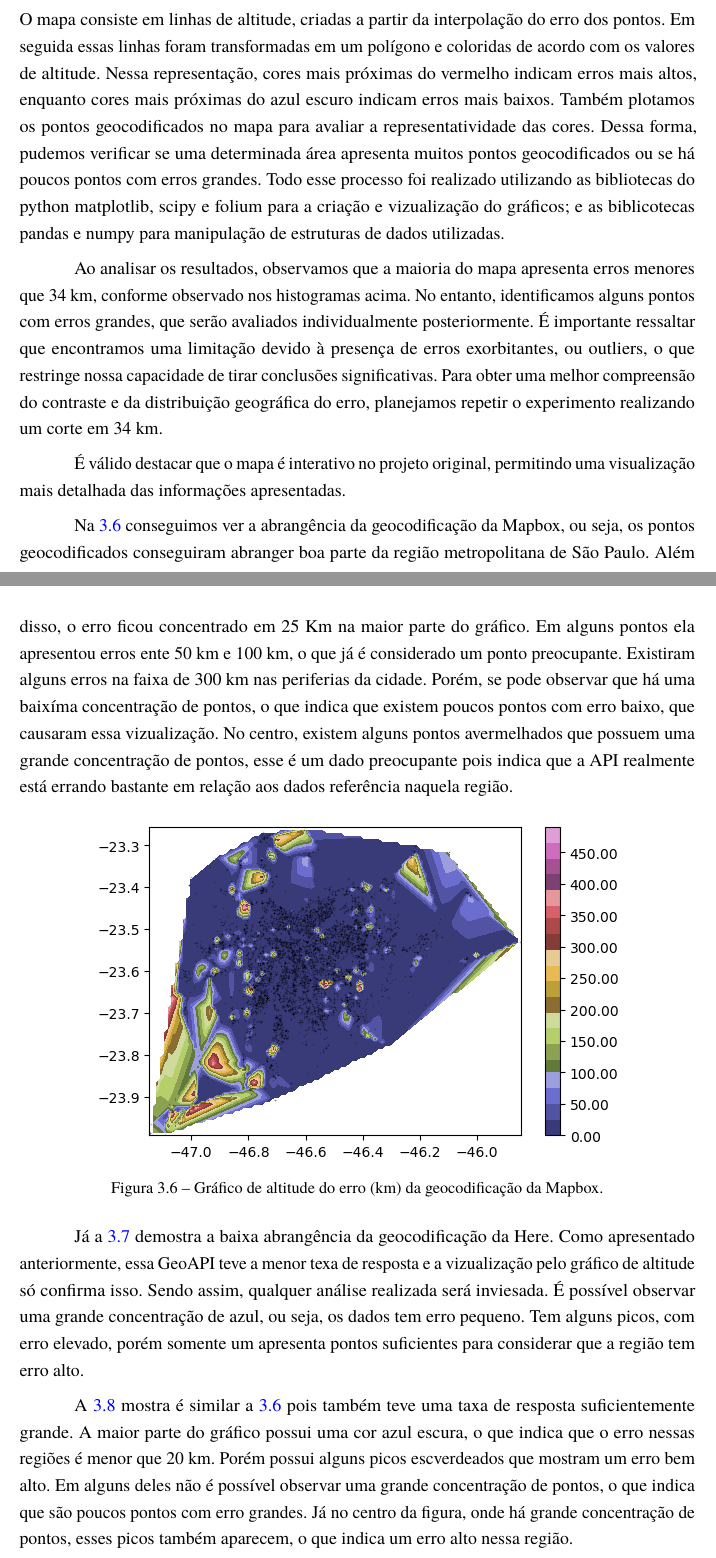
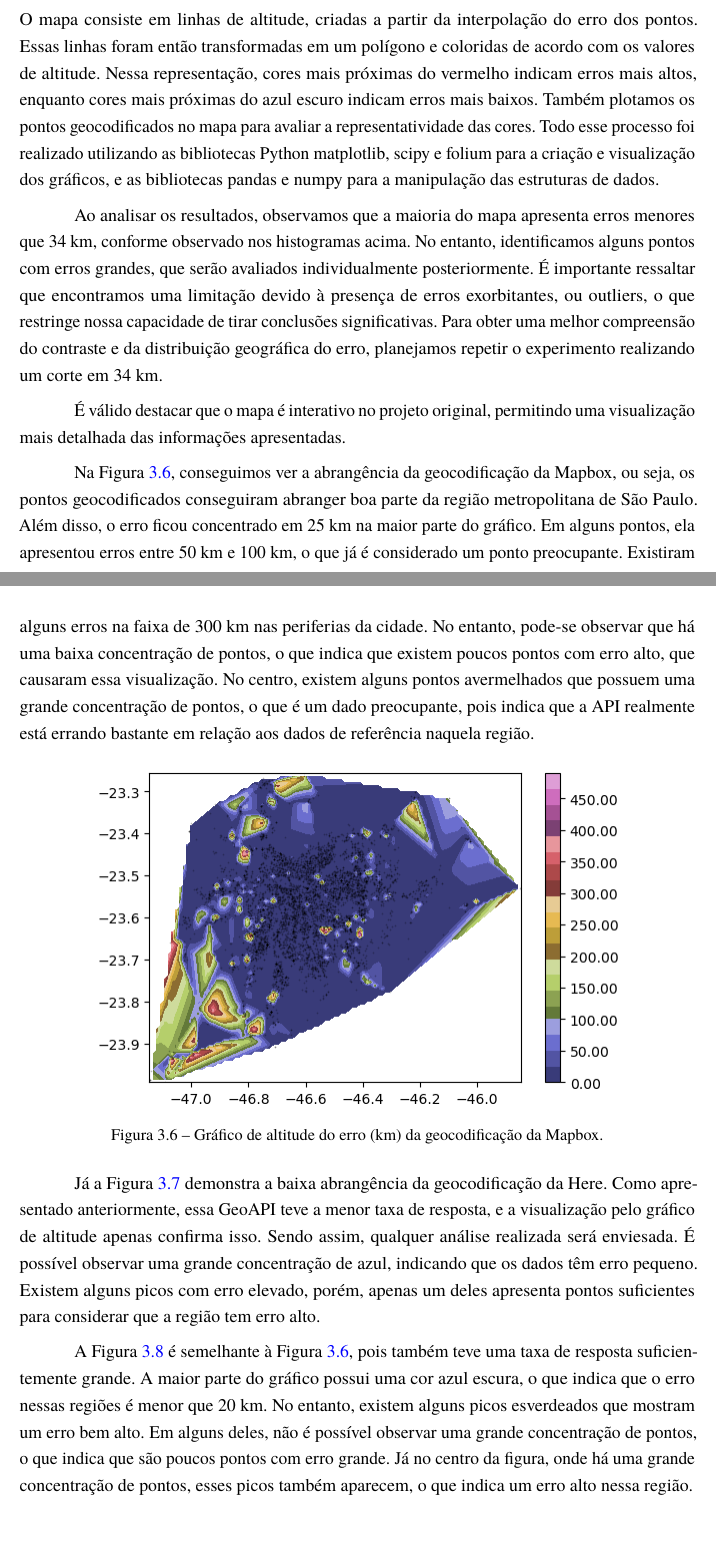
Before and after one commit to rcpsilva/UncertaintyQuantificationForGeocodingServices, a LaTeX thesis (UndergraduateThesis/Monografia.tex, which reads UndergraduateThesis/Capitulos/Cap4-Resultados.tex): two parts of pages 22 and 23 of 28, joined at a grey line, cut so that both start at the same text. Compiled offline with pdfLaTeX.

Commit message:
Revisão resultados preliminares

```diff
--- a/UndergraduateThesis/Capitulos/Cap4-Resultados.tex
+++ b/UndergraduateThesis/Capitulos/Cap4-Resultados.tex
@@ -116,13 +116,13 @@ De forma geral, embora o histograma seja uma ferramenta poderosa para a análise
 
 \section{Distribuição Espacial do Erro}
 
-Além disso, realizamos uma análise adicional para visualizar como esse erro se comporta no espaço. Para isso, criamos mapas de altitude, onde o erro foi utilizado como medida de altitude. O mapa consiste em linhas de altitude, criadas a partir da interpolação do erro dos pontos. Em seguida essas linhas foram transformadas em um polígono e coloridas de acordo com os valores de altitude. Nessa representação, cores mais próximas do vermelho indicam erros mais altos, enquanto cores mais próximas do azul escuro indicam erros mais baixos. Também plotamos os pontos geocodificados no mapa para avaliar a representatividade das cores. Dessa forma, pudemos verificar se uma determinada área apresenta muitos pontos geocodificados ou se há poucos pontos com erros grandes. Todo esse processo foi realizado utilizando as bibliotecas do python matplotlib, scipy e folium para a criação e vizualização do gráficos; e as biblicotecas pandas e numpy para manipulação de estruturas de dados utilizadas.
+Além disso, realizamos uma análise adicional para visualizar como esse erro se comporta no espaço. Criamos mapas de altitude, nos quais o erro foi utilizado como medida de altitude. O mapa consiste em linhas de altitude, criadas a partir da interpolação do erro dos pontos. Essas linhas foram então transformadas em um polígono e coloridas de acordo com os valores de altitude. Nessa representação, cores mais próximas do vermelho indicam erros mais altos, enquanto cores mais próximas do azul escuro indicam erros mais baixos. Também plotamos os pontos geocodificados no mapa para avaliar a representatividade das cores. Todo esse processo foi realizado utilizando as bibliotecas Python matplotlib, scipy e folium para a criação e visualização dos gráficos, e as bibliotecas pandas e numpy para a manipulação das estruturas de dados.
 
 Ao analisar os resultados, observamos que a maioria do mapa apresenta erros menores que 34 km, conforme observado nos histogramas acima. No entanto, identificamos alguns pontos com erros grandes, que serão avaliados individualmente posteriormente. É importante ressaltar que encontramos uma limitação devido à presença de erros exorbitantes, ou outliers, o que restringe nossa capacidade de tirar conclusões significativas. Para obter uma melhor compreensão do contraste e da distribuição geográfica do erro, planejamos repetir o experimento realizando um corte em 34 km.
 
 É válido destacar que o mapa é interativo no projeto original, permitindo uma visualização mais detalhada das informações apresentadas.
 
-Na \ref{fig:grafAltM} conseguimos ver a abrangência da geocodificação da Mapbox, ou seja, os pontos geocodificados conseguiram abranger boa parte da região metropolitana de São Paulo. Além disso, o erro ficou concentrado em 25 Km na maior parte do gráfico. Em alguns pontos ela apresentou erros ente 50 km e 100 km, o que já é considerado um ponto preocupante. Existiram alguns erros na faixa de 300 km nas periferias da cidade. Porém, se pode observar que há uma baixíma concentração de pontos, o que indica que existem poucos pontos com erro baixo, que causaram essa vizualização. No centro, existem alguns pontos avermelhados que possuem uma grande concentração de pontos, esse é um dado preocupante pois indica que a API realmente está errando bastante em relação aos dados referência naquela região.
+Na Figura \ref{fig:grafAltM}, conseguimos ver a abrangência da geocodificação da Mapbox, ou seja, os pontos geocodificados conseguiram abranger boa parte da região metropolitana de São Paulo. Além disso, o erro ficou concentrado em 25 km na maior parte do gráfico. Em alguns pontos, ela apresentou erros entre 50 km e 100 km, o que já é considerado um ponto preocupante. Existiram alguns erros na faixa de 300 km nas periferias da cidade. No entanto, pode-se observar que há uma baixa concentração de pontos, o que indica que existem poucos pontos com erro alto, que causaram essa visualização. No centro, existem alguns pontos avermelhados que possuem uma grande concentração de pontos, o que é um dado preocupante, pois indica que a API realmente está errando bastante em relação aos dados de referência naquela região.
 
 \begin{figure}[h]
   \centering
@@ -131,7 +131,8 @@ Na \ref{fig:grafAltM} conseguimos ver a abrangência da geocodificação da Mapb
   \label{fig:grafAltM}
 \end{figure}
 
-Já a \ref{fig:grafAltH} demostra a baixa abrangência da geocodificação da Here. Como apresentado anteriormente, essa GeoAPI teve a menor texa de resposta e a vizualização pelo gráfico de altitude só confirma isso. Sendo assim, qualquer análise realizada será inviesada. É possível observar uma grande concentração de azul, ou seja, os dados tem erro pequeno. Tem alguns picos, com erro elevado, porém somente um apresenta pontos suficientes para considerar que a região tem erro alto.
+Já a Figura \ref{fig:grafAltH} demonstra a baixa abrangência da geocodificação da Here. Como apresentado anteriormente, essa GeoAPI teve a menor taxa de resposta, e a visualização pelo gráfico de altitude apenas confirma isso. Sendo assim, qualquer análise realizada será enviesada. É possível observar uma grande concentração de azul, indicando que os dados têm erro pequeno. Existem alguns picos com erro elevado, porém, apenas um deles apresenta pontos suficientes para considerar que a região tem erro alto.
+
 
 \begin{figure}[h]
   \centering
@@ -140,7 +141,8 @@ Já a \ref{fig:grafAltH} demostra a baixa abrangência da geocodificação da He
   \label{fig:grafAltH}
 \end{figure}
 
-A \ref{fig:grafAltT} mostra é similar a \ref{fig:grafAltM} pois também teve uma taxa de resposta suficientemente grande. A maior parte do gráfico possui uma cor azul escura, o que indica que o erro nessas regiões é menor que 20 km. Porém possui alguns picos escverdeados que mostram um erro bem alto. Em alguns deles não é possível observar uma grande concentração de pontos, o que indica que são poucos pontos com erro grandes. Já no centro da figura, onde há grande concentração de pontos, esses picos também aparecem, o que indica um erro alto nessa região.
+A Figura \ref{fig:grafAltT} é semelhante à Figura \ref{fig:grafAltM}, pois também teve uma taxa de resposta suficientemente grande. A maior parte do gráfico possui uma cor azul escura, o que indica que o erro nessas regiões é menor que 20 km. No entanto, existem alguns picos esverdeados que mostram um erro bem alto. Em alguns deles, não é possível observar uma grande concentração de pontos, o que indica que são poucos pontos com erro grande. Já no centro da figura, onde há uma grande concentração de pontos, esses picos também aparecem, o que indica um erro alto nessa região.
+
 \begin{figure}[h]
   \centering
   \includegraphics[width=0.8\textwidth]{Figuras/graficoAltPontosTomtom.png}
```
Also changed, not shown: UndergraduateThesis/Capitulos/Cap4-Resultados.tex (9 more changed lines).
